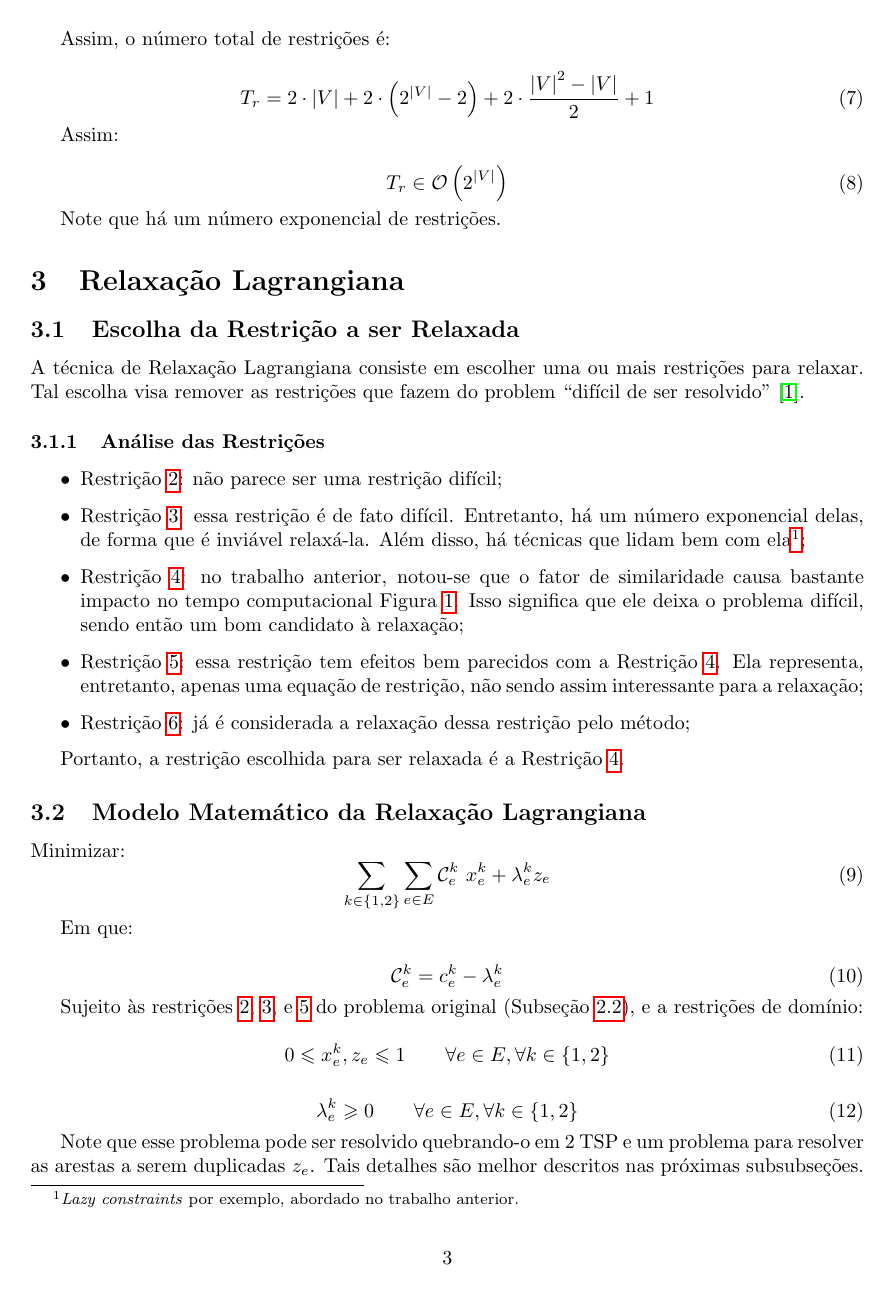
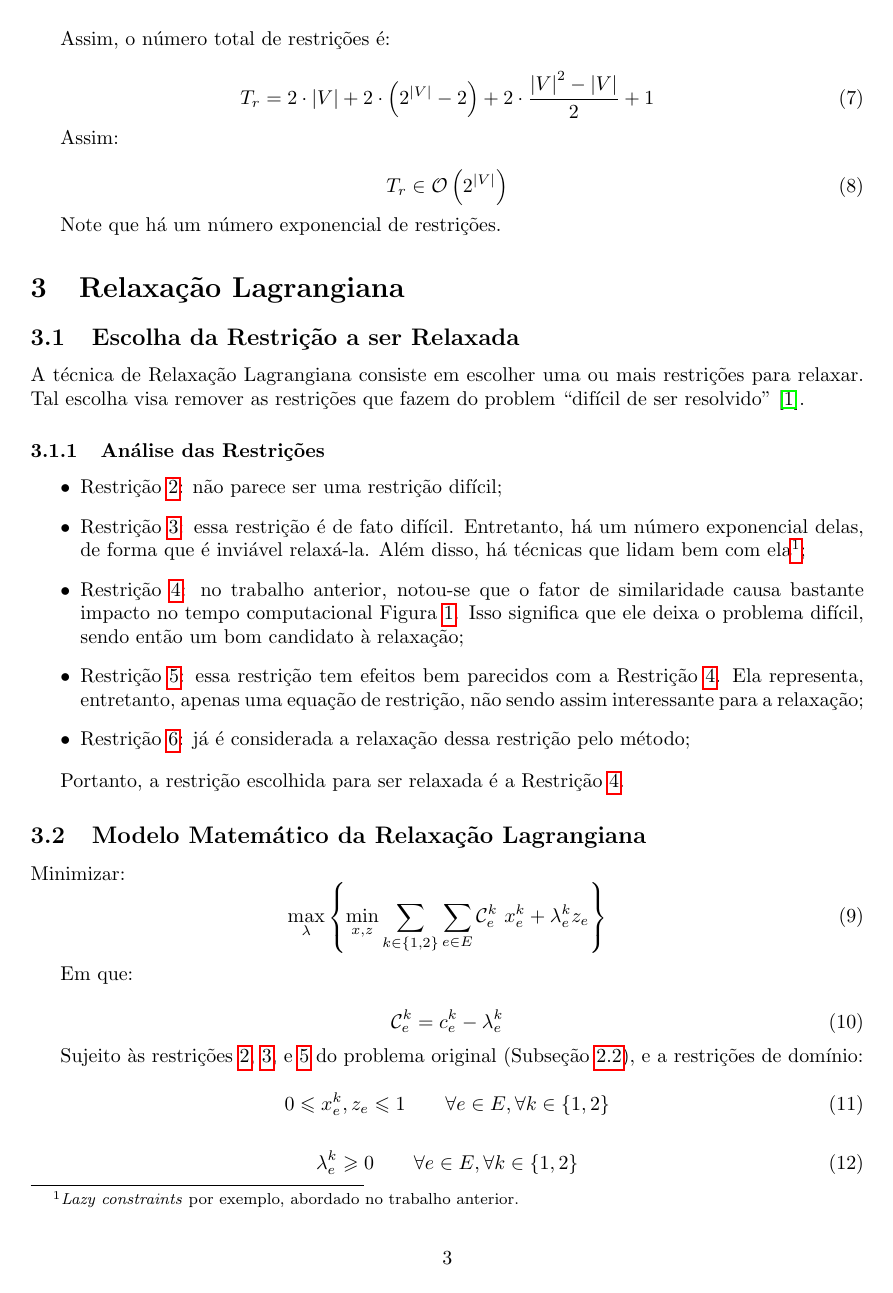
Before and after one commit to renanffernando/MO824A-combinatorial-optimization, a LaTeX document (activity_3/report/report.tex): page 3 of 7. Compiled offline with pdfLaTeX.

Commit message:
docs(activity_3): fix lagrangian relaxation model

```diff
--- a/activity_3/report/report.tex
+++ b/activity_3/report/report.tex
@@ -47,9 +47,10 @@
 \newcommand{\Cost}{\ensuremath{\mathcal{C}}}
 \newcommand{\Costke}{\ensuremath{\Cost^{\cycle}_{\edge}}}
 \newcommand{\positiveReal}{\ensuremath{\mathbb{R}_+}}
-\newcommand{\X}[2]{\ensuremath{x^{#1}_{#2}}}
-\newcommand{\xke}{\ensuremath{\X{\cycle}{\edge}}}
-\newcommand{\ze}{\ensuremath{z_{\edge}}}
+\newcommand{\X}{\ensuremath{x}}
+\newcommand{\xke}{\ensuremath{\X^{\cycle}_{\edge}}}
+\newcommand{\Z}{\ensuremath{z}}
+\newcommand{\ze}{\ensuremath{\Z_{\edge}}}
 \newcommand{\similarity}{\ensuremath{\sigma}}
 \newcommand{\totalconstraints}{\ensuremath{T_r}}
 \newcommand{\bigo}[1]{\ensuremath{\mathcal{O}\left( #1 \right)}}
@@ -231,10 +232,14 @@ Portanto, a restrição escolhida para ser relaxada é a \constraintRef{constrai
 Minimizar:
 \begin{equation}
     \label{eq:goal lagrangian}
- 	\Sum{\cycle \in \allCycles}
- 	\Sum{\edge \in \edges}
- 	\Costke \ \xke
- 	+ \lagrangeke \ze
+	\max_{\lagrange}
+	\left\{
+		\min_{\X, \Z}
+ 		\Sum{\cycle \in \allCycles}
+ 		\Sum{\edge \in \edges}
+ 		\Costke \ \xke
+ 		+ \lagrangeke \ze
+ 	\right\}
 \end{equation}
 
 Em que:
```
